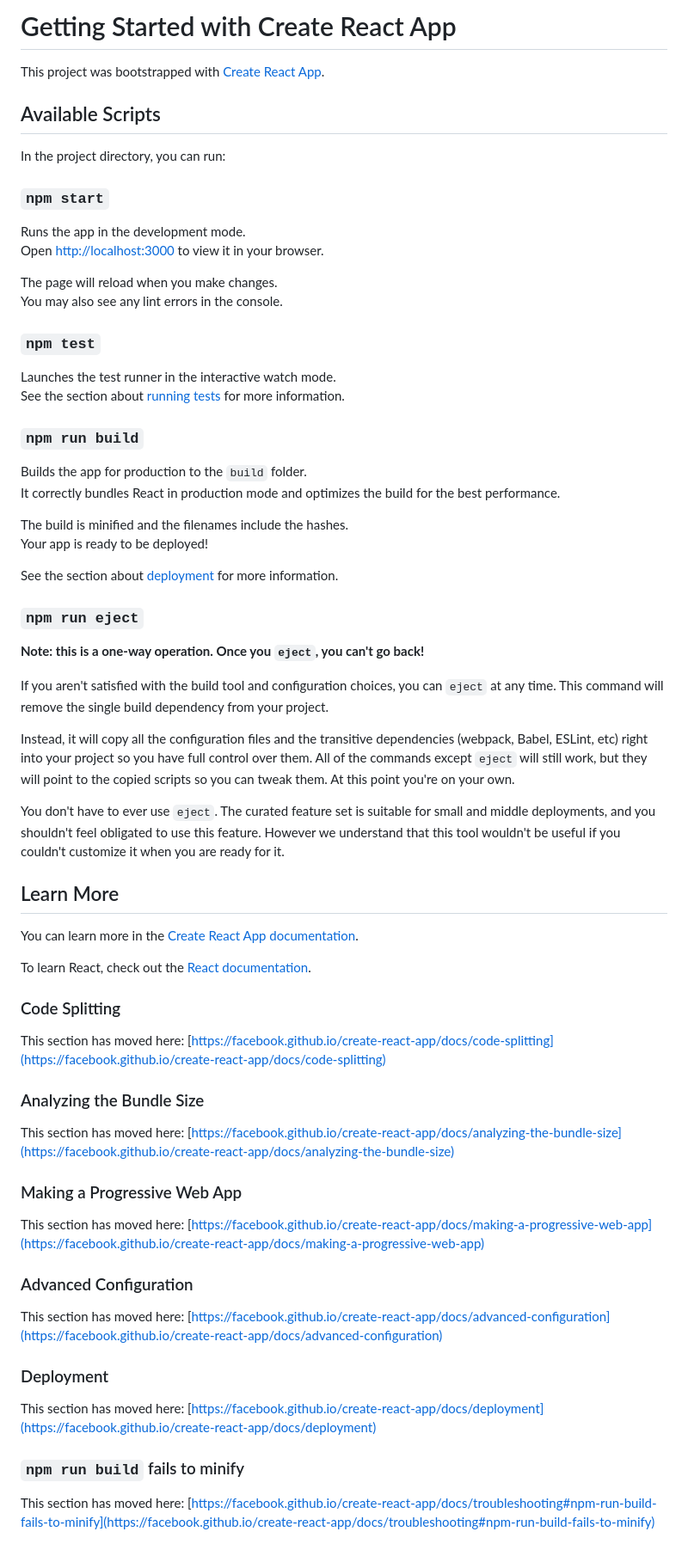
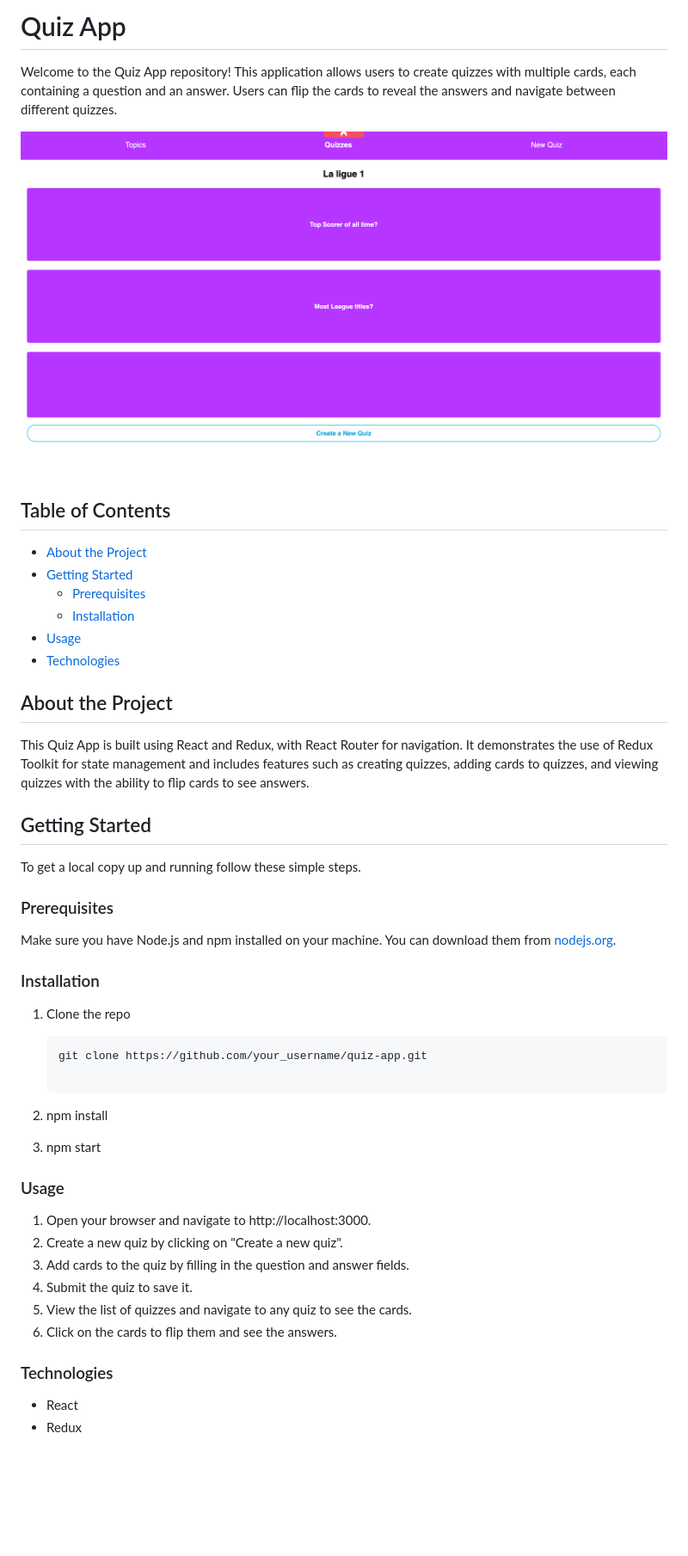
Before and after one commit to Marko-polo-code/flashcards-react-v18, a Markdown page: README.md, the part around the change. Shown: that part at 86% size. Drawn GitHub-style; pictures changed too: public/Screenshot 2024-05-14 at 10.42.09.png (added); blank space fills up the shorter version.

````diff
--- a/README.md
+++ b/README.md
@@ -1,70 +1,51 @@
-# Getting Started with Create React App
+# Quiz App
 
-This project was bootstrapped with [Create React App](https://github.com/facebook/create-react-app).
+Welcome to the Quiz App repository! This application allows users to create quizzes with multiple cards, each containing a question and an answer. Users can flip the cards to reveal the answers and navigate between different quizzes.
 
-## Available Scripts
+![Quiz App Screenshot](./public/Screenshot%202024-05-14%20at%2010.42.09.png)
 
-In the project directory, you can run:
+## Table of Contents
 
-### `npm start`
+- [About the Project](#about-the-project)
+- [Getting Started](#getting-started)
+  - [Prerequisites](#prerequisites)
+  - [Installation](#installation)
+- [Usage](#usage)
+- [Technologies](#technologies)
 
-Runs the app in the development mode.\
-Open [http://localhost:3000](http://localhost:3000) to view it in your browser.
+## About the Project
 
-The page will reload when you make changes.\
-You may also see any lint errors in the console.
+This Quiz App is built using React and Redux, with React Router for navigation. It demonstrates the use of Redux Toolkit for state management and includes features such as creating quizzes, adding cards to quizzes, and viewing quizzes with the ability to flip cards to see answers.
 
-### `npm test`
+## Getting Started
 
-Launches the test runner in the interactive watch mode.\
-See the section about [running tests](https://facebook.github.io/create-react-app/docs/running-tests) for more information.
+To get a local copy up and running follow these simple steps.
 
-### `npm run build`
+### Prerequisites
 
-Builds the app for production to the `build` folder.\
-It correctly bundles React in production mode and optimizes the build for the best performance.
+Make sure you have Node.js and npm installed on your machine. You can download them from [nodejs.org](https://nodejs.org/).
 
-The build is minified and the filenames include the hashes.\
-Your app is ready to be deployed!
+### Installation
 
-See the section about [deployment](https://facebook.github.io/create-react-app/docs/deployment) for more information.
+1. Clone the repo
+   ```sh
+   git clone https://github.com/your_username/quiz-app.git
 
-### `npm run eject`
+2. npm install
 
-**Note: this is a one-way operation. Once you `eject`, you can't go back!**
+3. npm start
 
-If you aren't satisfied with the build tool and configuration choices, you can `eject` at any time. This command will remove the single build dependency from your project.
+### Usage
 
-Instead, it will copy all the configuration files and the transitive dependencies (webpack, Babel, ESLint, etc) right into your project so you have full control over them. All of the commands except `eject` will still work, but they will point to the copied scripts so you can tweak them. At this point you're on your own.
+1. Open your browser and navigate to http://localhost:3000.
+2. Create a new quiz by clicking on "Create a new quiz".
+3. Add cards to the quiz by filling in the question and answer fields.
+4. Submit the quiz to save it.
+5. View the list of quizzes and navigate to any quiz to see the cards.
+6. Click on the cards to flip them and see the answers.
 
-You don't have to ever use `eject`. The curated feature set is suitable for small and middle deployments, and you shouldn't feel obligated to use this feature. However we understand that this tool wouldn't be useful if you couldn't customize it when you are ready for it.
 
-## Learn More
+### Technologies
 
-You can learn more in the [Create React App documentation](https://facebook.github.io/create-react-app/docs/getting-started).
-
-To learn React, check out the [React documentation](https://reactjs.org/).
-
-### Code Splitting
-
-This section has moved here: [https://facebook.github.io/create-react-app/docs/code-splitting](https://facebook.github.io/create-react-app/docs/code-splitting)
-
-### Analyzing the Bundle Size
-
-This section has moved here: [https://facebook.github.io/create-react-app/docs/analyzing-the-bundle-size](https://facebook.github.io/create-react-app/docs/analyzing-the-bundle-size)
-
-### Making a Progressive Web App
-
-This section has moved here: [https://facebook.github.io/create-react-app/docs/making-a-progressive-web-app](https://facebook.github.io/create-react-app/docs/making-a-progressive-web-app)
-
-### Advanced Configuration
-
-This section has moved here: [https://facebook.github.io/create-react-app/docs/advanced-configuration](https://facebook.github.io/create-react-app/docs/advanced-configuration)
-
-### Deployment
-
-This section has moved here: [https://facebook.github.io/create-react-app/docs/deployment](https://facebook.github.io/create-react-app/docs/deployment)
-
-### `npm run build` fails to minify
-
-This section has moved here: [https://facebook.github.io/create-react-app/docs/troubleshooting#npm-run-build-fails-to-minify](https://facebook.github.io/create-react-app/docs/troubleshooting#npm-run-build-fails-to-minify)
+- React
+- Redux
````
